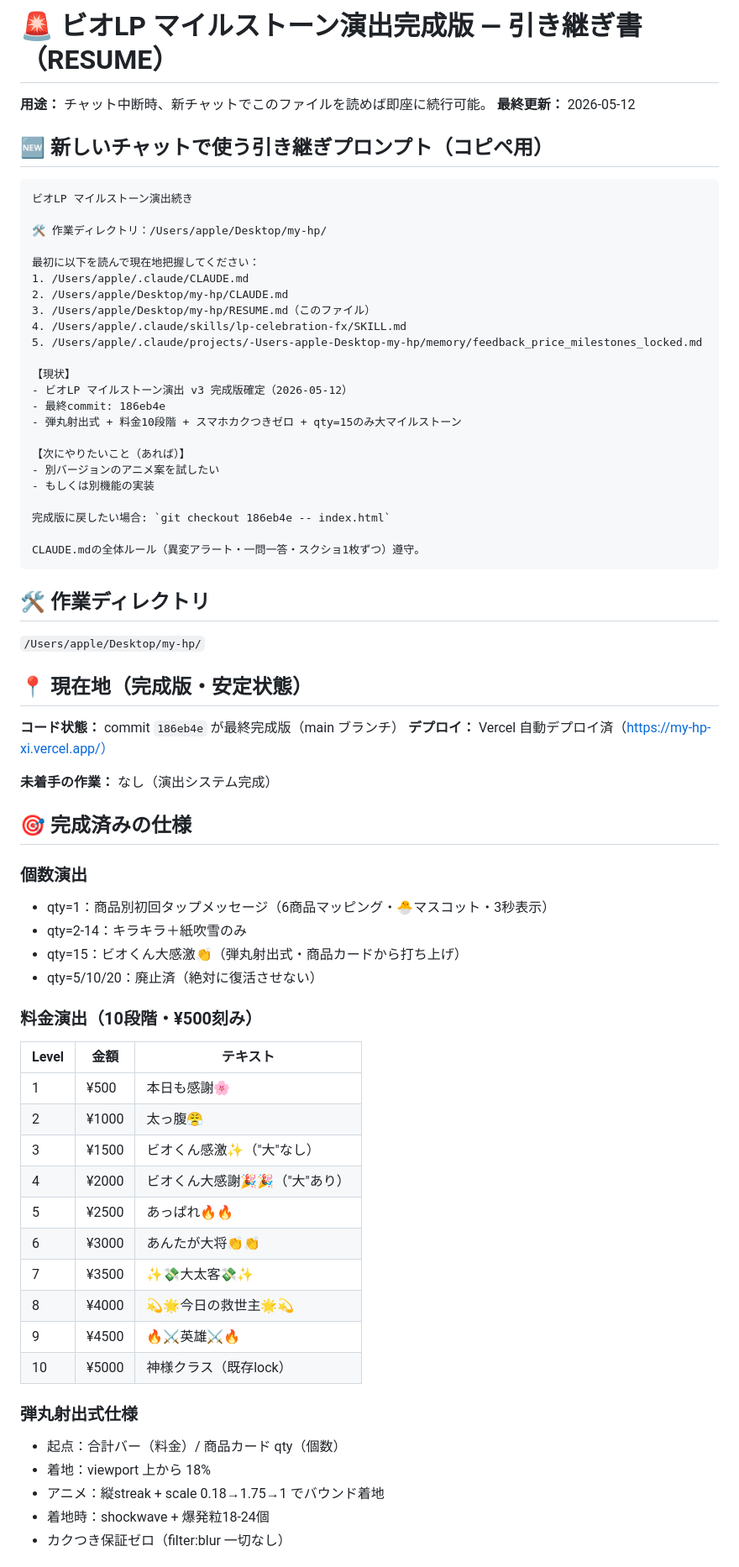
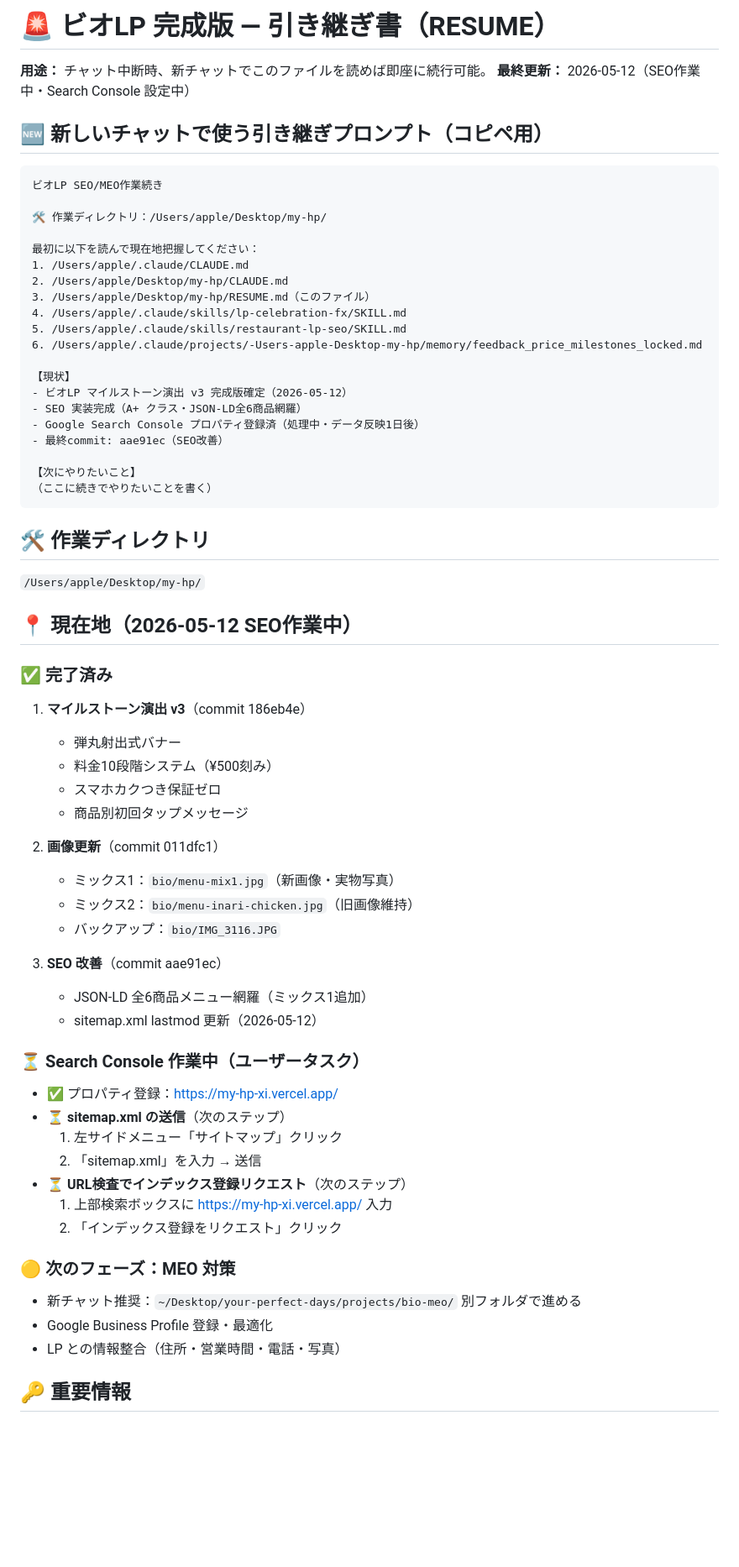
Before and after one commit to yuya-ai/my-hp, a Markdown page: RESUME.md, the part around one of its changes. Shown at 84% size. GitHub-like rendering; blank space fills up the shorter version.

````diff
--- a/RESUME.md
+++ b/RESUME.md
@@ -1,12 +1,12 @@
-# 🚨 ビオLP マイルストーン演出完成版 — 引き継ぎ書（RESUME）
+# 🚨 ビオLP 完成版 — 引き継ぎ書（RESUME）
 
 **用途：** チャット中断時、新チャットでこのファイルを読めば即座に続行可能。
-**最終更新：** 2026-05-12
+**最終更新：** 2026-05-12（SEO作業中・Search Console 設定中）
 
 ## 🆕 新しいチャットで使う引き継ぎプロンプト（コピペ用）
 
 ```
-ビオLP マイルストーン演出続き
+ビオLP SEO/MEO作業続き
 
 🛠 作業ディレクトリ：/Users/apple/Desktop/my-hp/
 
@@ -15,58 +15,53 @@
 2. /Users/apple/Desktop/my-hp/CLAUDE.md
 3. /Users/apple/Desktop/my-hp/RESUME.md（このファイル）
 4. /Users/apple/.claude/skills/lp-celebration-fx/SKILL.md
-5. /Users/apple/.claude/projects/-Users-apple-Desktop-my-hp/memory/feedback_price_milestones_locked.md
+5. /Users/apple/.claude/skills/restaurant-lp-seo/SKILL.md
+6. /Users/apple/.claude/projects/-Users-apple-Desktop-my-hp/memory/feedback_price_milestones_locked.md
 
 【現状】
 - ビオLP マイルストーン演出 v3 完成版確定（2026-05-12）
-- 最終commit: 186eb4e
-- 弾丸射出式 + 料金10段階 + スマホカクつきゼロ + qty=15のみ大マイルストーン
+- SEO 実装完成（A+ クラス・JSON-LD全6商品網羅）
+- Google Search Console プロパティ登録済（処理中・データ反映1日後）
+- 最終commit: aae91ec（SEO改善）
 
-【次にやりたいこと（あれば）】
-- 別バージョンのアニメ案を試したい
-- もしくは別機能の実装
-
-完成版に戻したい場合: `git checkout 186eb4e -- index.html`
-
-CLAUDE.mdの全体ルール（異変アラート・一問一答・スクショ1枚ずつ）遵守。
+【次にやりたいこと】
+（ここに続きでやりたいことを書く）
 ```
 
 ## 🛠 作業ディレクトリ
 `/Users/apple/Desktop/my-hp/`
 
-## 📍 現在地（完成版・安定状態）
+## 📍 現在地（2026-05-12 SEO作業中）
 
-**コード状態：** commit `186eb4e` が最終完成版（main ブランチ）
-**デプロイ：** Vercel 自動デプロイ済（https://my-hp-xi.vercel.app/）
+### ✅ 完了済み
+1. **マイルストーン演出 v3**（commit 186eb4e）
+   - 弾丸射出式バナー
+   - 料金10段階システム（¥500刻み）
+   - スマホカクつき保証ゼロ
+   - 商品別初回タップメッセージ
 
-**未着手の作業：** なし（演出システム完成）
+2. **画像更新**（commit 011dfc1）
+   - ミックス1：`bio/menu-mix1.jpg`（新画像・実物写真）
+   - ミックス2：`bio/menu-inari-chicken.jpg`（旧画像維持）
+   - バックアップ：`bio/IMG_3116.JPG`
 
-## 🎯 完成済みの仕様
+3. **SEO 改善**（commit aae91ec）
+   - JSON-LD 全6商品メニュー網羅（ミックス1追加）
+   - sitemap.xml lastmod 更新（2026-05-12）
 
-### 個数演出
-- qty=1：商品別初回タップメッセージ（6商品マッピング・🐣マスコット・3秒表示）
-- qty=2-14：キラキラ＋紙吹雪のみ
-- qty=15：ビオくん大感激👏（弾丸射出式・商品カードから打ち上げ）
-- qty=5/10/20：廃止済（絶対に復活させない）
+### ⏳ Search Console 作業中（ユーザータスク）
+- ✅ プロパティ登録：https://my-hp-xi.vercel.app/
+- ⏳ **sitemap.xml の送信**（次のステップ）
+  1. 左サイドメニュー「サイトマップ」クリック
+  2. 「sitemap.xml」を入力 → 送信
+- ⏳ **URL検査でインデックス登録リクエスト**（次のステップ）
+  1. 上部検索ボックスに https://my-hp-xi.vercel.app/ 入力
+  2. 「インデックス登録をリクエスト」クリック
 
-### 料金演出（10段階・¥500刻み）
-| Level | 金額 | テキスト |
-|---|---|---|
-| 1 | ¥500 | 本日も感謝🌸 |
-| 2 | ¥1000 | 太っ腹😤 |
-| 3 | ¥1500 | ビオくん感激✨（"大"なし） |
-| 4 | ¥2000 | ビオくん大感謝🎉🎉（"大"あり） |
-| 5 | ¥2500 | あっぱれ🔥🔥 |
-| 6 | ¥3000 | あんたが大将👏👏 |
-| 7 | ¥3500 | ✨💸大太客💸✨ |
-| 8 | ¥4000 | 💫🌟今日の救世主🌟💫 |
-| 9 | ¥4500 | 🔥⚔️英雄⚔️🔥 |
-| 10 | ¥5000 | 神様クラス（既存lock） |
+### 🟡 次のフェーズ：MEO 対策
+- 新チャット推奨：`~/Desktop/your-perfect-days/projects/bio-meo/` 別フォルダで進める
+- Google Business Profile 登録・最適化
+- LP との情報整合（住所・営業時間・電話・写真）
 
-### 弾丸射出式仕様
-- 起点：合計バー（料金）/ 商品カード qty（個数）
-- 着地：viewport 上から 18%
-- アニメ：縦streak + scale 0.18→1.75→1 でバウンド着地
-- 着地時：shockwave + 爆発粒18-24個
-- カクつき保証ゼロ（filter:blur 一切なし）
+## 🔑 重要情報
 
````
Also changed, not shown: other parts of RESUME.md (+50 -21 lines).
